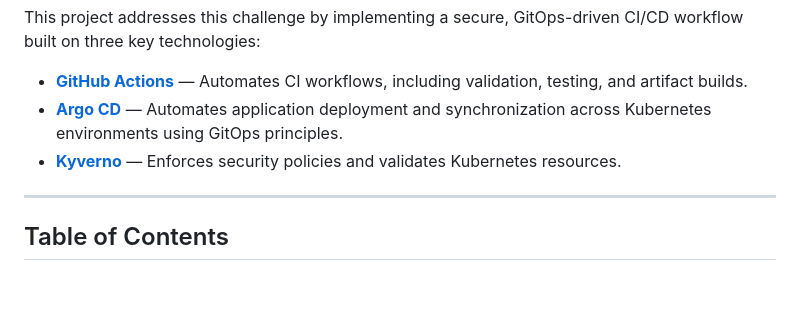
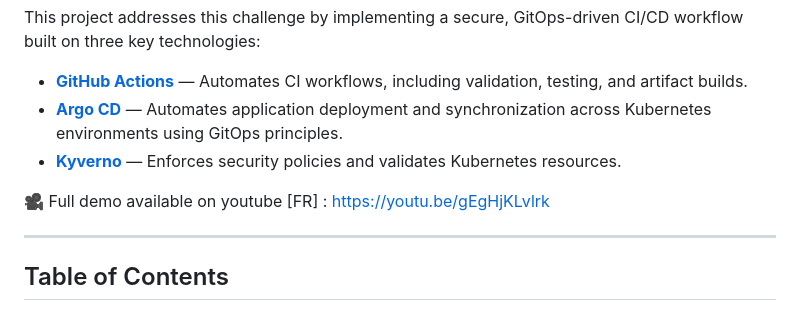
Before and after one commit to markov-ngz/devsecops-airflow-argocd, a Markdown page: README.md, the part around the change. Rendered like a GitHub page; blank space fills up the shorter version.

```diff
--- a/README.md
+++ b/README.md
@@ -9,6 +9,8 @@ This project addresses this challenge by implementing a secure, GitOps-driven CI
 - **[GitHub Actions](https://github.com/features/actions)** — Automates CI workflows, including validation, testing, and artifact builds.
 - **[Argo CD](https://argo-cd.readthedocs.io/)** — Automates application deployment and synchronization across Kubernetes environments using GitOps principles.
 - **[Kyverno](https://kyverno.io/)** — Enforces security policies and validates Kubernetes resources.
+
+🎥 Full demo available on youtube [FR] : <a>https://youtu.be/gEgHjKLvlrk </a>
 
 ---
 
```
